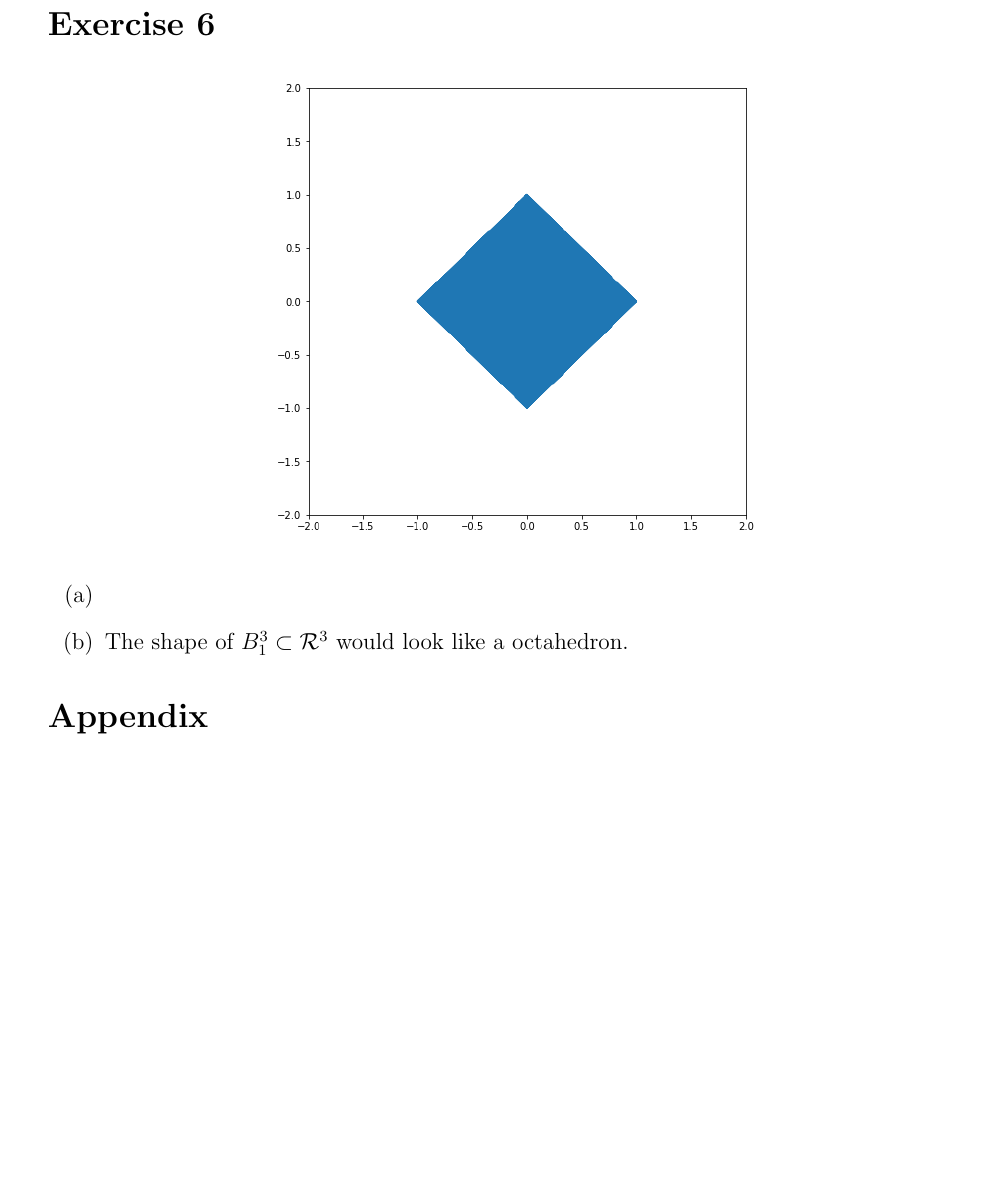
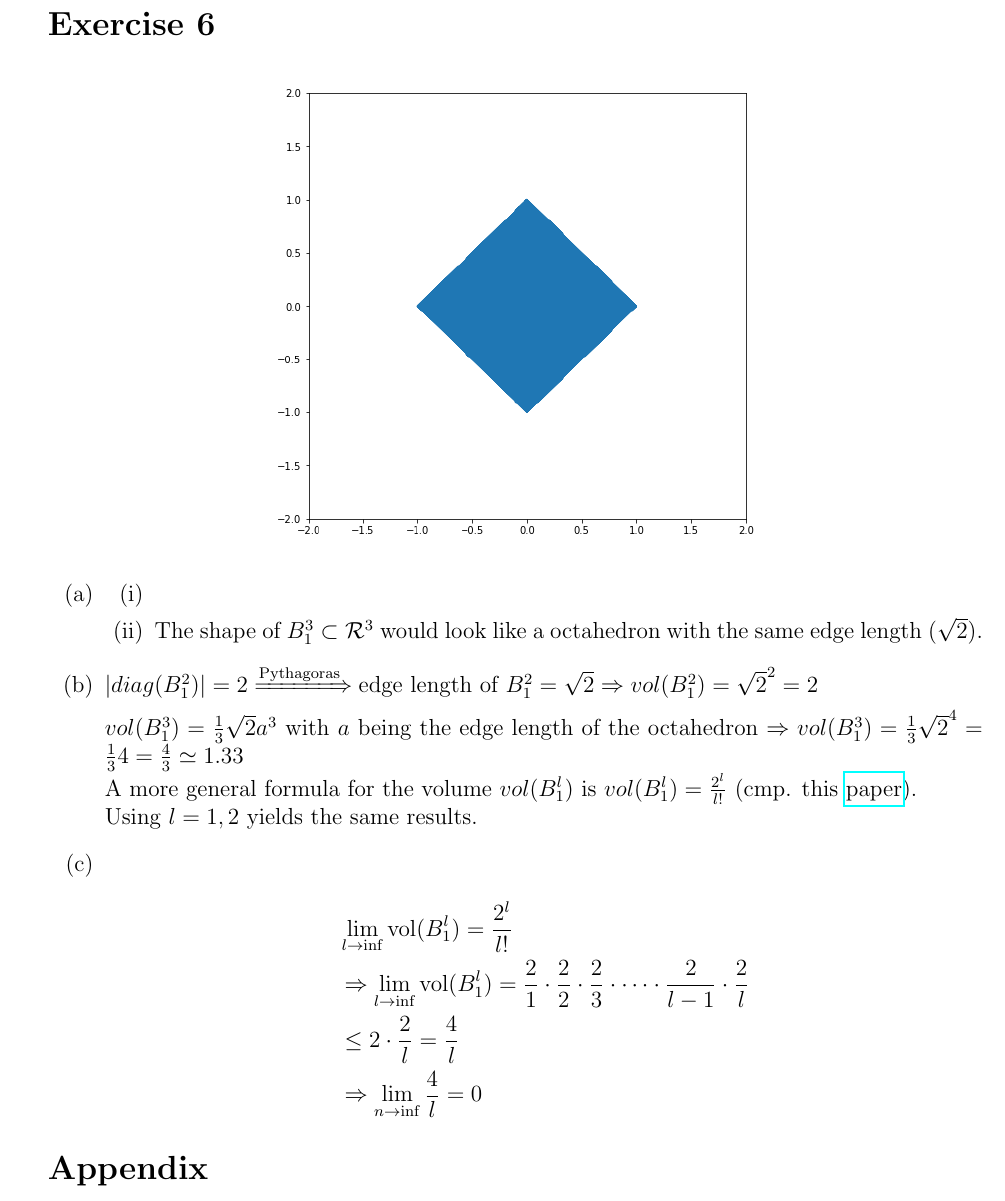
Before and after one commit to CodingTil/2022---Algorithmic-Foundations-of-Data-Science---Exercises, a LaTeX problem sheet (Exercise_03/exercise.tex): part of page 3 of 5, cut so that both start at the same text, the shorter picture padded with empty space. Compiled offline with pdfLaTeX.

Commit message:
adds exercise 6

```diff
--- a/Exercise_03/exercise.tex
+++ b/Exercise_03/exercise.tex
@@ -15,10 +15,8 @@
 \usepackage{enumitem}
 \usepackage{tikz}
 \usepackage{float}
-% \usepackage{pgfplots}
-% \pgfplotsset{compat = newest}
 \usepackage{nameref}
-
+\usepackage{hyperref}
 \usepackage{xcolor}
 
 \definecolor{codegreen}{rgb}{0,0.6,0}
@@ -115,13 +113,24 @@
 
 \section*{Exercise 6}
 \begin{enumerate}[label= (\alph*)]
+    \item   \begin{enumerate}[label= (\roman*)]
+                \item  \begin{figure}[H]
+                            \centering
+                            \includegraphics[width=3.5in]{unit_ball_plane.png}
+                        \end{figure}
+                \item The shape of \(B^3_1 \subset \mathcal{R}^3\) would look like a octahedron with the same edge length ($\sqrt{2}$).
+            \end{enumerate}
+    \item \(|diag(B^2_1)| = 2 \xRightarrow{\text{Pythagoras}} \text{edge length of }B^2_1 = \sqrt{2} \Rightarrow vol(B^2_1) = \sqrt{2}^2 = 2\) \\
+        \(vol(B^3_1) = \frac{1}{3}\sqrt{2}a^3\) with $a$ being the edge length of the octahedron \(\Rightarrow vol(B^3_1) = \frac{1}{3}\sqrt{2}^4 = \frac{1}{3}4 = \frac{4}{3} \simeq  1.33\)\\
+        A more general formula for the volume \(vol(B^l_1)\) is \(vol(B^l_1) = \frac{2^l}{l!}\) (cmp. this \href{https://doi.org/10.2307/30044198}{paper}).\\
+        Using \(l = 1, 2\) yields the same results.
     \item
-            \begin{figure}[H]
-                \centering
-                \includegraphics[width=3.5in]{unit_ball_plane.png}
-            \end{figure}
-
-    \item The shape of \(B^3_1 \subset \mathcal{R}^3\) would look like a octahedron.
+        \begin{align*}
+            &\lim_{l\rightarrow\inf}{\text{vol}(B^l_1) = \frac{2^l}{l!}}\\
+            &\Rightarrow \lim_{l\rightarrow\inf}{\text{vol}(B^l_1)} = \frac{2}{1}\cdot \frac{2}{2}\cdot \frac{2}{3}\cdot \dotsb \cdot\frac{2}{l-1}\cdot \frac{2}{l}\\
+            & \leq 2 \cdot \frac{2}{l}  = \frac{4}{l} \\
+            &\Rightarrow \lim_{n\rightarrow\inf}{\frac{4}{l}} = 0
+        \end{align*}
 
 \end{enumerate}
 
```
Also changed, not shown: Exercise_03/exercise.pdf, Exercise_03/exercise.tex (2 more changed lines).
